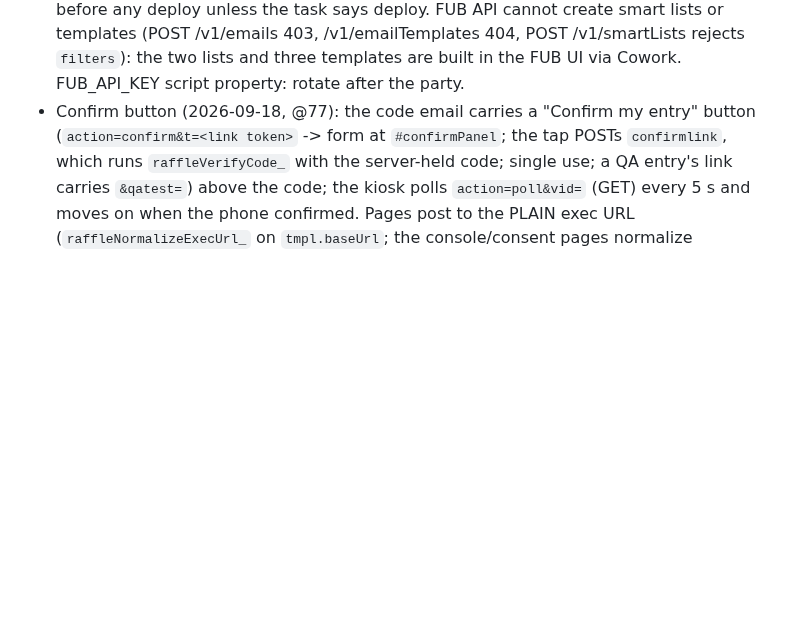
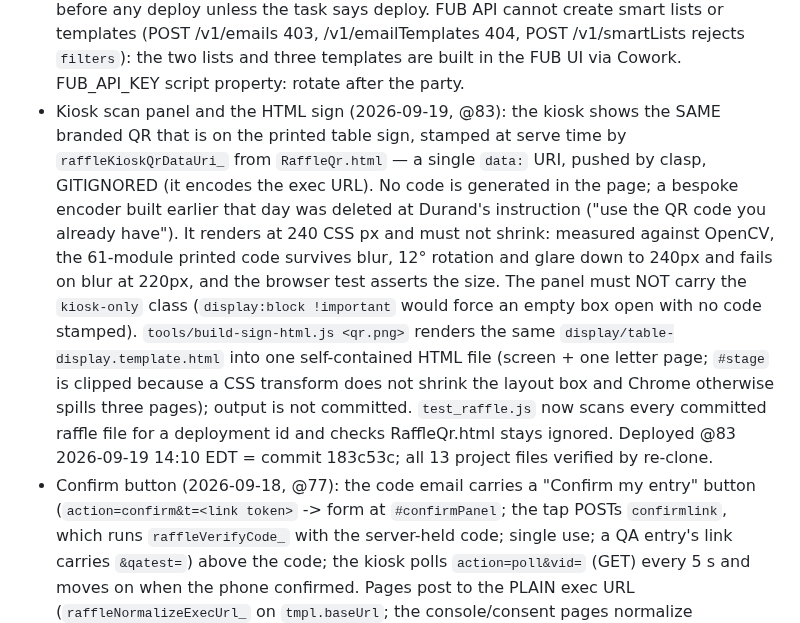
Before and after one commit to tsg-homes/TSG-Task-Tracker, a Markdown page: CLAUDE.md, the part around the change. Drawn GitHub-style; blank space fills up the shorter version.

Commit message:
Record the @83 deploy: kiosk scan panel and the monitoring page's Remove from draw
Co-Authored-By: Claude Opus 5 <noreply@anthropic.com>
Claude-Session: https://claude.ai/code/session_01JmbtMxHu9Ss1Lqa8siY3pY

```diff
--- a/CLAUDE.md
+++ b/CLAUDE.md
@@ -487,6 +487,20 @@ Per Durand ("is there a more efficient way to implement all of the claude calls?
   unless the task says deploy. FUB API cannot create smart lists or templates (POST /v1/emails
   403, /v1/emailTemplates 404, POST /v1/smartLists rejects `filters`): the two lists and three
   templates are built in the FUB UI via Cowork. FUB_API_KEY script property: rotate after the party.
+- Kiosk scan panel and the HTML sign (2026-09-19, @83): the kiosk shows the SAME branded QR
+  that is on the printed table sign, stamped at serve time by `raffleKioskQrDataUri_` from
+  `RaffleQr.html` — a single `data:` URI, pushed by clasp, GITIGNORED (it encodes the exec
+  URL). No code is generated in the page; a bespoke encoder built earlier that day was deleted
+  at Durand's instruction ("use the QR code you already have"). It renders at 240 CSS px and
+  must not shrink: measured against OpenCV, the 61-module printed code survives blur, 12°
+  rotation and glare down to 240px and fails on blur at 220px, and the browser test asserts the
+  size. The panel must NOT carry the `kiosk-only` class (`display:block !important` would force
+  an empty box open with no code stamped). `tools/build-sign-html.js <qr.png>` renders the same
+  `display/table-display.template.html` into one self-contained HTML file (screen + one letter
+  page; `#stage` is clipped because a CSS transform does not shrink the layout box and Chrome
+  otherwise spills three pages); output is not committed. `test_raffle.js` now scans every
+  committed raffle file for a deployment id and checks RaffleQr.html stays ignored.
+  Deployed @83 2026-09-19 14:10 EDT = commit 183c53c; all 13 project files verified by re-clone.
 - Confirm button (2026-09-18, @77): the code email carries a "Confirm my entry" button
   (`action=confirm&t=<link token>` -> form at `#confirmPanel`; the tap POSTs `confirmlink`,
   which runs `raffleVerifyCode_` with the server-held code; single use; a QA entry's link
```
Also changed, not shown: raffle/README.md (+5 -3 lines).
